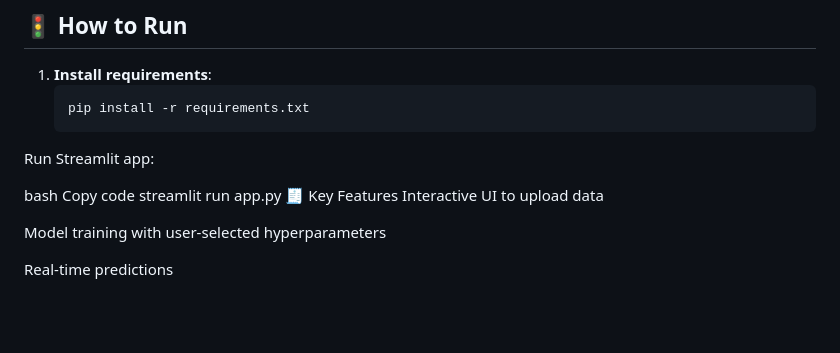
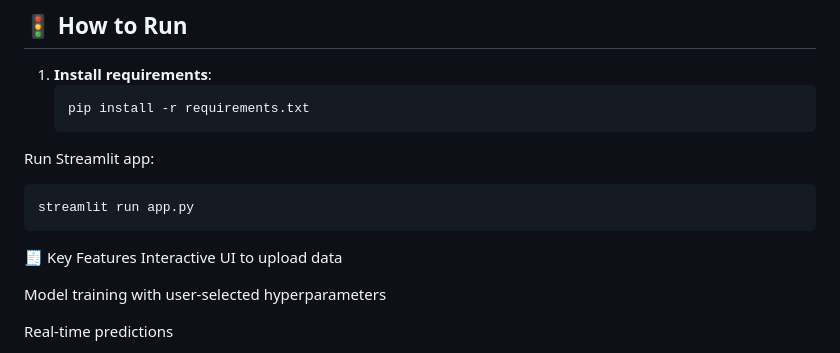
Before and after one commit to Shadabur-Rahaman/30-days-ml-projects, a Markdown page: Day_30_End2End-ML-Pipeline/README.md, the part around the change. GitHub-like rendering; blank space fills up the shorter version.

````diff
--- a/Day_30_End2End-ML-Pipeline/README.md
+++ b/Day_30_End2End-ML-Pipeline/README.md
@@ -111,10 +111,10 @@ Welcome to the final project of my 30 Days of ML Projects challenge! This projec
    ```bash
    pip install -r requirements.txt
 Run Streamlit app:
+  ```bash
+streamlit run app.py
+```
 
-bash
-Copy code
-streamlit run app.py
 🧾 Key Features
 Interactive UI to upload data
 
````
